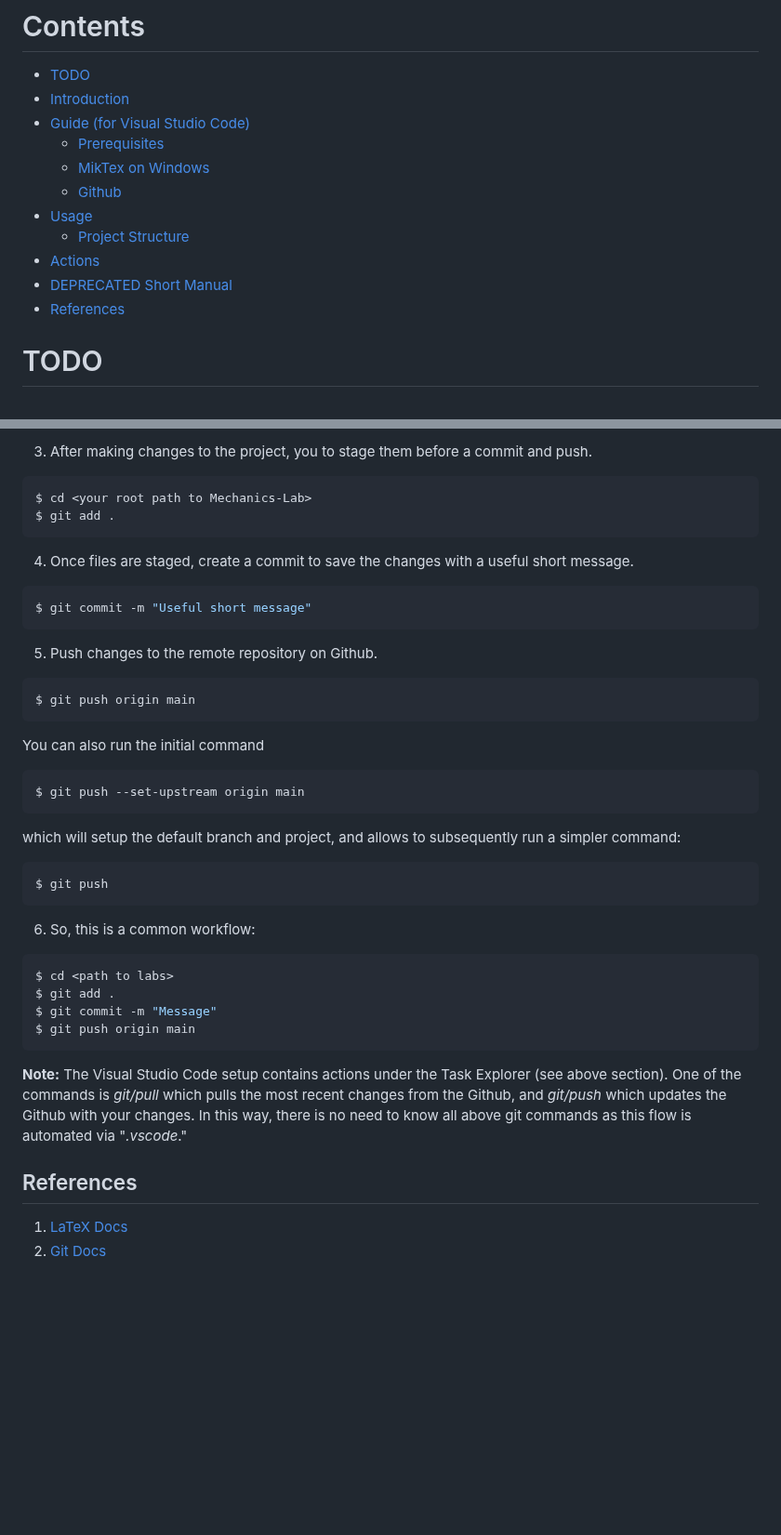
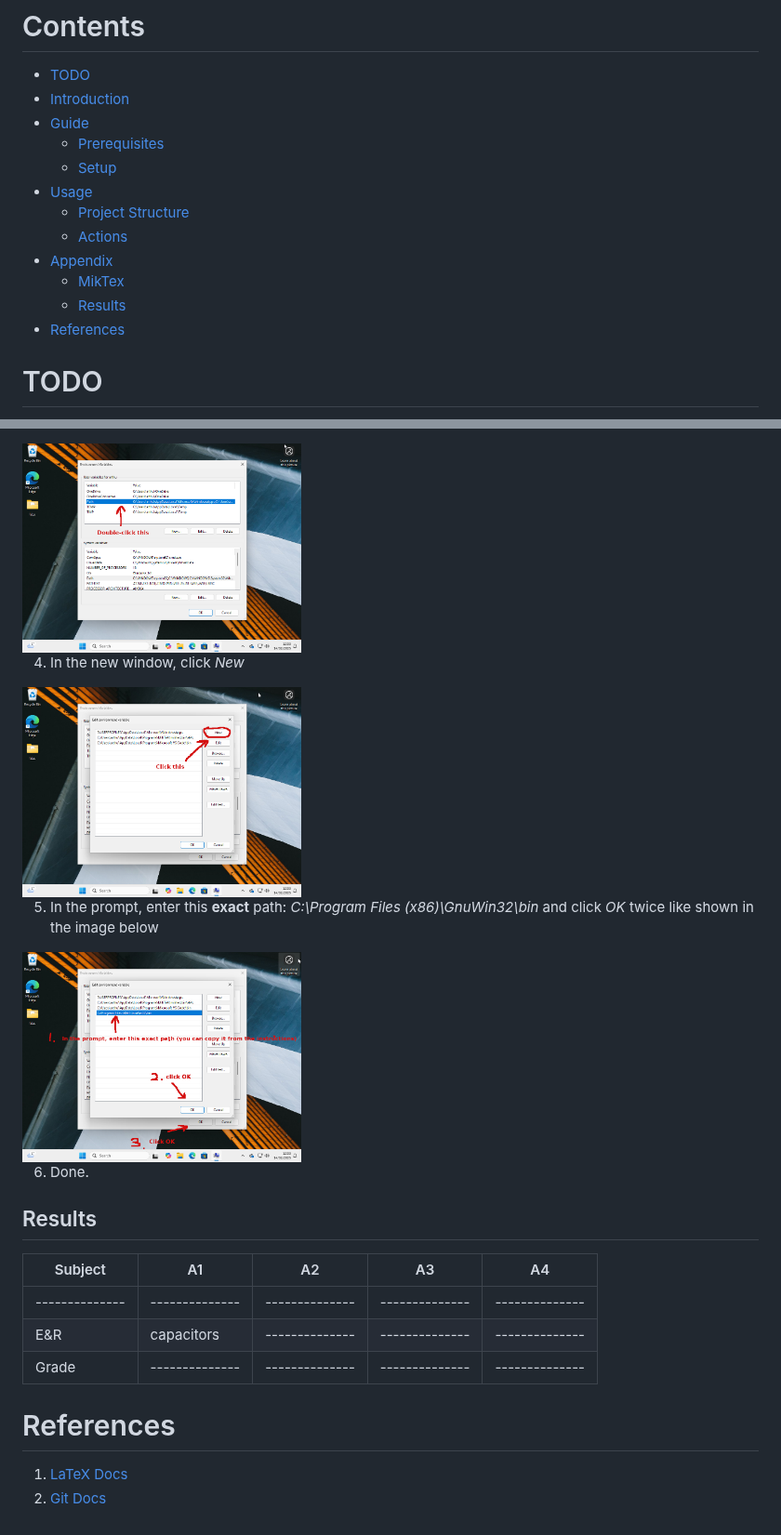
Before and after one commit to euwaka/labs, a Markdown page: README.md, 2 parts joined by grey strips. Shown at 93% size. GitHub-like rendering; blank space fills up the shorter version.

Commit message:
synced README.md with main

````diff
--- a/README.md
+++ b/README.md
@@ -2,14 +2,15 @@
 
 - [TODO](#todo)
 - [Introduction](#introduction)
-- [Guide (for Visual Studio Code)](#guide-for-visual-studio-code)
+- [Guide](#guide)
   - [Prerequisites](#prerequisites)
-  - [MikTex on Windows](#miktex-on-windows)
-  - [Github](#github)
+  - [Setup](#setup)
 - [Usage](#usage)
   - [Project Structure](#project-structure)
-- [Actions](#actions-under-task-explorer)
-- [DEPRECATED Short Manual](#deprecated-short-manual)
+  - [Actions](#actions)
+- [Appendix](#appendix)
+  - [MikTex](#miktex)
+  - [Results](#results)
 - [References](#references)
 
 # TODO
@@ -147,40 +118,25 @@ $ git pull origin main
 
-3. After making changes to the project, you to stage them before a commit and push.
-```bash
-$ cd <your root path to Mechanics-Lab>
-$ git add .
-```
+<img src="meta/DoubleClick.png" alt="Double-click Path" width="300" />
 
-4. Once files are staged, create a commit to save the changes with a useful short message.
-```bash
-$ git commit -m "Useful short message"
-```
+4. In the new window, click *New*
 
-5. Push changes to the remote repository on Github.
-```bash
-$ git push origin main
-```
+<img src="meta/ClickNew.png" alt="Click New" width="300" />
 
-You can also run the initial command
-```bash
-$ git push --set-upstream origin main
-```
-which will setup the default branch and project, and allows to subsequently run a simpler command:
-```bash
-$ git push
-```
+5. In the prompt, enter this **exact** path: *C:\\Program Files (x86)\\GnuWin32\\bin* and click *OK* twice like shown in the image below
 
-6. So, this is a common workflow:
-```bash
-$ cd <path to labs>
-$ git add .
-$ git commit -m "Message"
-$ git push origin main
-```
+<img src="meta/ClickOK.png" alt="Enter PATH to the makefile executable" width="300">
 
-**Note:** The Visual Studio Code setup contains actions under the Task Explorer (see above section). One of the commands is *git/pull* which pulls the most recent changes from the Github, and *git/push* which updates the Github with your changes. In this way, there is no need to know all above git commands as this flow is automated via "*.vscode*."
+6. Done.
 
-## References
+## Results
+
+| Subject  | A1     | A2     | A3     | A4     |
+| ---      | ---    | ---    | ---    | ---    |
+| --------------      | --------------    | --------------    | --------------    | --------------    |
+| E&R | capacitors | -------------- | -------------- | -------------- |
+| Grade    | -------------- | --------------   |--------------   | --------------|
+
+# References
 
 1. [LaTeX Docs](https://www.latex-project.org/help/documentation/)
 2. [Git Docs](https://git-scm.com/docs)
````
Also changed, not shown: other parts of README.md (+29 -59 lines).
